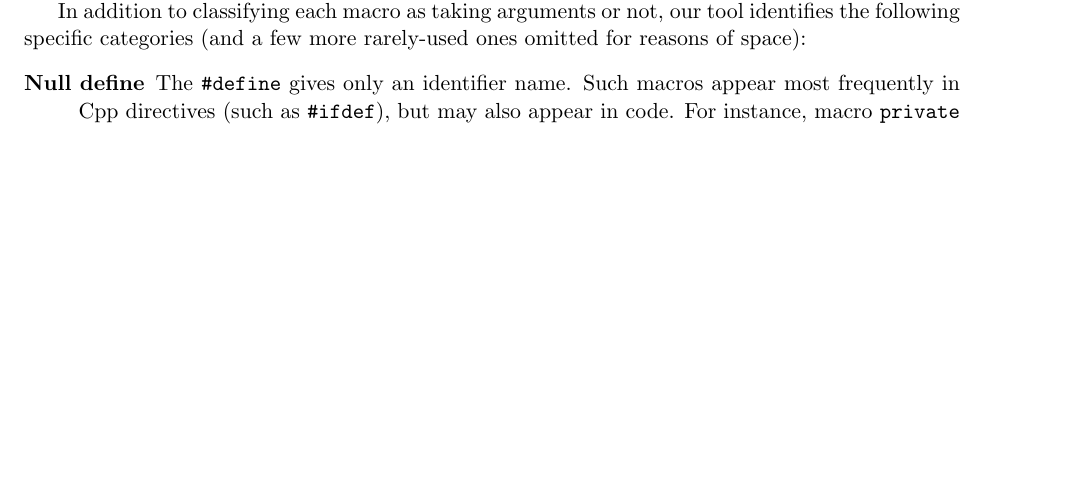
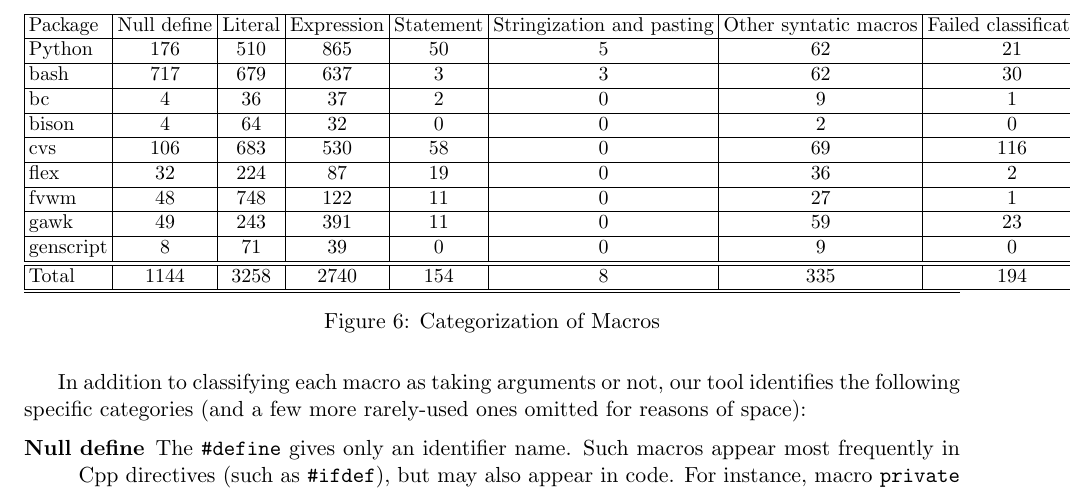
Before and after one commit to gjbadros/empirical_macros, a LaTeX paper (macros/paper.tex, which reads macros/categories-tbl.tex): part of page 8 of 10, cut at the place of the change, the shorter picture padded with empty space. Compiled offline with pdfLaTeX.

Commit message:
Added categories-tbl.tex

```diff
--- /dev/null
+++ b/macros/categories-tbl.tex
@@ -0,0 +1,14 @@
+\begin{tabular}{|l|c|c|c|c|c|c|c|}\hline
+Package & Null define & Literal & Expression & Statement & Stringization and pasting & Other syntatic macros & Failed classification\\\hline
+Python & 176 & 510 & 865 & 50 & 5 & 62 & 21\\\hline
+bash & 717 & 679 & 637 & 3 & 3 & 62 & 30\\\hline
+bc & 4 & 36 & 37 & 2 & 0 & 9 & 1\\\hline
+bison & 4 & 64 & 32 & 0 & 0 & 2 & 0\\\hline
+cvs & 106 & 683 & 530 & 58 & 0 & 69 & 116\\\hline
+flex & 32 & 224 & 87 & 19 & 0 & 36 & 2\\\hline
+fvwm & 48 & 748 & 122 & 11 & 0 & 27 & 1\\\hline
+gawk & 49 & 243 & 391 & 11 & 0 & 59 & 23\\\hline
+genscript & 8 & 71 & 39 & 0 & 0 & 9 & 0\\\hline
+\hline
+Total & 1144 & 3258 & 2740 & 154 & 8 & 335 & 194\\\hline
+\end{tabular}\\\hline
--- a/macros/paper.tex
+++ b/macros/paper.tex
@@ -422,6 +422,14 @@ produce the C to C++ translation tool we have mentioned.)
 [FIX: We should note that we plan to look at uses of macros to help in
 this categorizations (though we don't do any of this now)]
 
+\begin{figure}
+{\small
+  \setlength{\tabcolsep}{.25em}
+  \input{categories-tbl.tex}%
+}
+\caption{Categorization of Macros\label{fig:categorization}}
+\end{figure}
+
 In addition to classifying each macro as taking arguments or not, our tool
 identifies the following specific categories (and a few more rarely-used
 ones omitted for reasons of space):
```
Also changed, not shown: macros/papers/empirical-uses.tex (+8 -0 lines).
